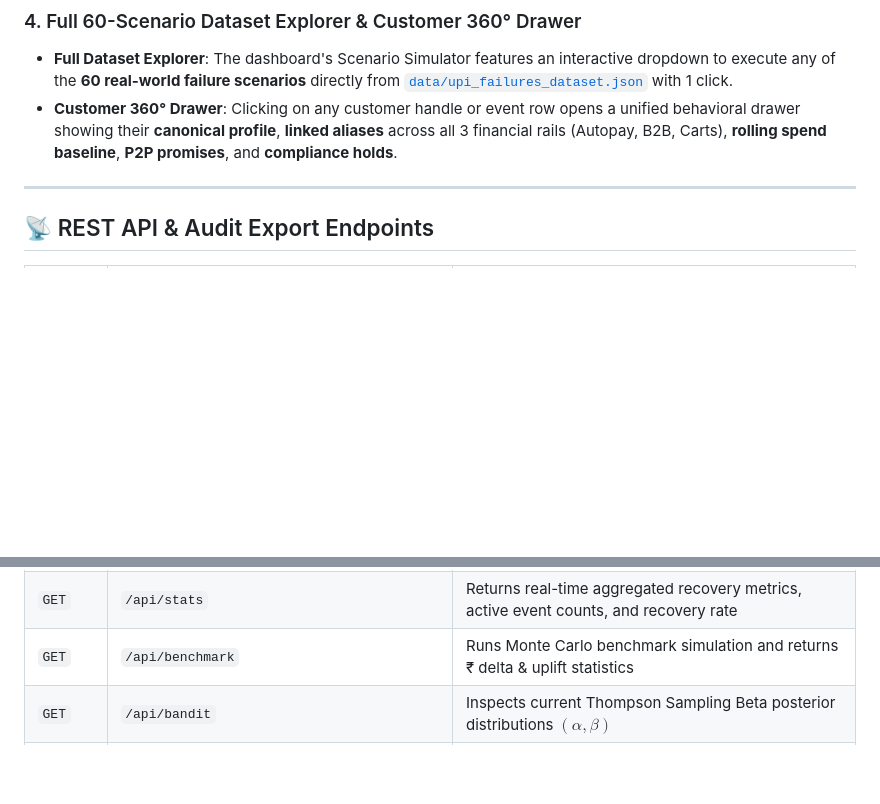
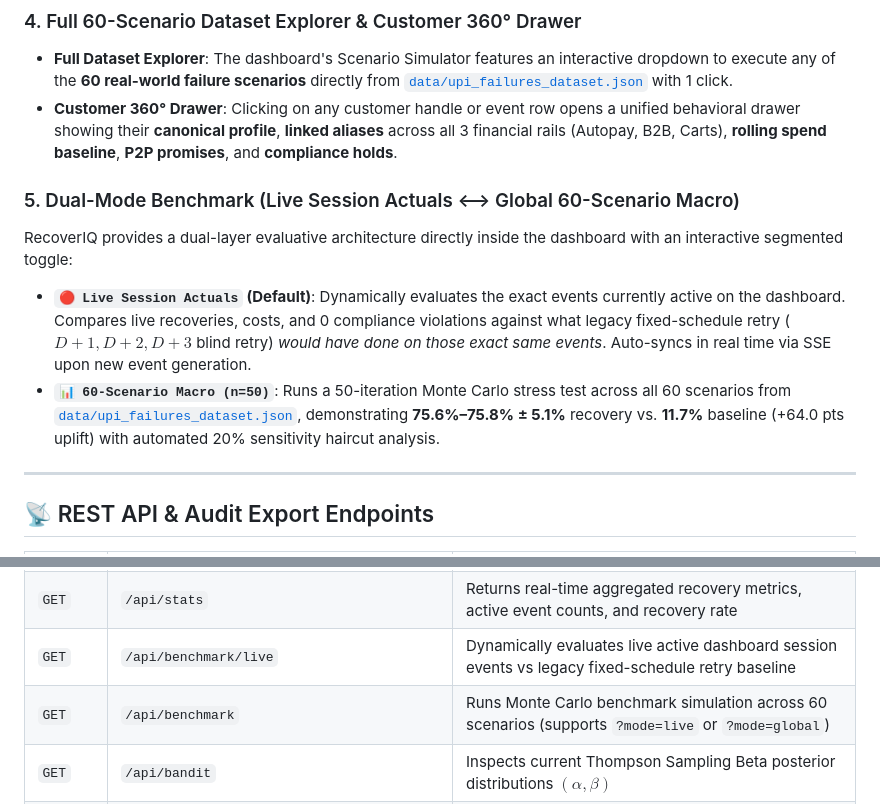
Before and after one commit to OMGITCODE/AI-Revenue-Recovery, a Markdown page: README.md, 2 parts joined by grey strips. Drawn GitHub-style; blank space fills up the shorter version.

Commit message:
docs: add Dual-Mode Benchmark architecture and REST endpoints to README

```diff
--- a/README.md
+++ b/README.md
@@ -823,6 +823,12 @@ python qr_demo.py --amount 5400 --vpa kavita@okkotak --name "Kavita Reddy"
 - **Full Dataset Explorer**: The dashboard's Scenario Simulator features an interactive dropdown to execute any of the **60 real-world failure scenarios** directly from [`data/upi_failures_dataset.json`](file:///c:/Users/BIT/.gemini/antigravity-ide/scratch/ai-revenue-recovery-agent/data/upi_failures_dataset.json) with 1 click.
 - **Customer 360° Drawer**: Clicking on any customer handle or event row opens a unified behavioral drawer showing their **canonical profile**, **linked aliases** across all 3 financial rails (Autopay, B2B, Carts), **rolling spend baseline**, **P2P promises**, and **compliance holds**.
 
+### 5. Dual-Mode Benchmark (Live Session Actuals ⟷ Global 60-Scenario Macro)
+
+RecoverIQ provides a dual-layer evaluative architecture directly inside the dashboard with an interactive segmented toggle:
+- **`🔴 Live Session Actuals` (Default)**: Dynamically evaluates the exact events currently active on the dashboard. Compares live recoveries, costs, and 0 compliance violations against what legacy fixed-schedule retry ($D+1, D+2, D+3$ blind retry) *would have done on those exact same events*. Auto-syncs in real time via SSE upon new event generation.
+- **`📊 60-Scenario Macro (n=50)`**: Runs a 50-iteration Monte Carlo stress test across all 60 scenarios from [`data/upi_failures_dataset.json`](file:///c:/Users/BIT/.gemini/antigravity-ide/scratch/ai-revenue-recovery-agent/data/upi_failures_dataset.json), demonstrating **75.6%–75.8% ± 5.1%** recovery vs. **11.7%** baseline (+64.0 pts uplift) with automated 20% sensitivity haircut analysis.
+
 ---
 
 ## 📡 REST API & Audit Export Endpoints
@@ -841,7 +847,8 @@ python qr_demo.py --amount 5400 --vpa kavita@okkotak --name "Kavita Reddy"
 | `GET` | `/api/scenarios/dataset` | Returns all 60 failure scenarios from upi_failures_dataset.json for direct UI execution |
 | `POST`| `/api/simulate/{scenario_key}` | Executes a named scenario (or `ds_{index}` from dataset) through the complete detection, guardrail, bandit, and intervention pipeline |
 | `GET` | `/api/stats` | Returns real-time aggregated recovery metrics, active event counts, and recovery rate |
-| `GET` | `/api/benchmark` | Runs Monte Carlo benchmark simulation and returns ₹ delta & uplift statistics |
+| `GET` | `/api/benchmark/live` | Dynamically evaluates live active dashboard session events vs legacy fixed-schedule retry baseline |
+| `GET` | `/api/benchmark` | Runs Monte Carlo benchmark simulation across 60 scenarios (supports `?mode=live` or `?mode=global`) |
 | `GET` | `/api/bandit` | Inspects current Thompson Sampling Beta posterior distributions $(\alpha, \beta)$ |
 | `GET` | `/api/idempotency` | Inspects active idempotency deduplication cache & active mutex locks |
 | `GET` | `/api/ledger/export?format=csv` | Downloads complete regulatory audit trail as CSV |
```
